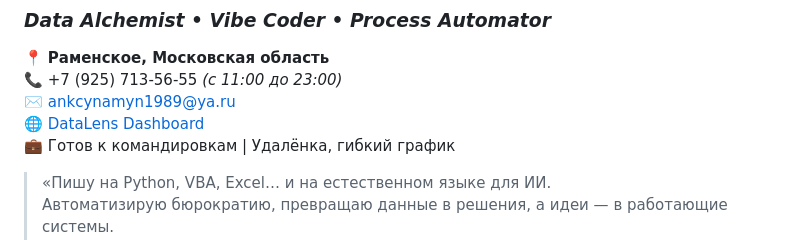
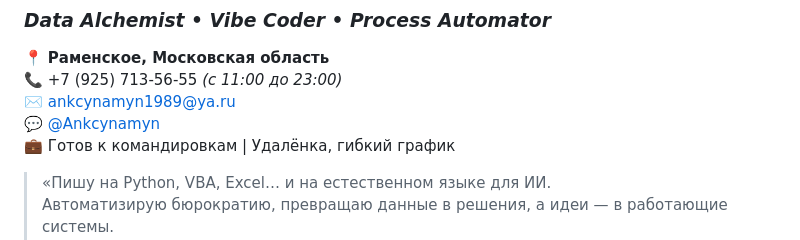
Before and after one commit to ANKCYNAMYN/vladimir-koloskov, a Markdown page: README.md, the part around the change. Rendered like a GitHub page.

```diff
--- a/README.md
+++ b/README.md
@@ -4,7 +4,7 @@
 📍 **Раменское, Московская область**
 📞 +7 (925) 713-56-55 *(с 11:00 до 23:00)*
 ✉️ [ankcynamyn1989@ya.ru](mailto:ankcynamyn1989@ya.ru)
-🌐 [DataLens Dashboard](https://datalens.yandex/skhq6jz78s3sg)
+💬 [@Ankcynamyn](https://t.me/Ankcynamyn)
 💼 Готов к командировкам | Удалёнка, гибкий график
 
 > «Пишу на Python, VBA, Excel… и на естественном языке для ИИ.
```
